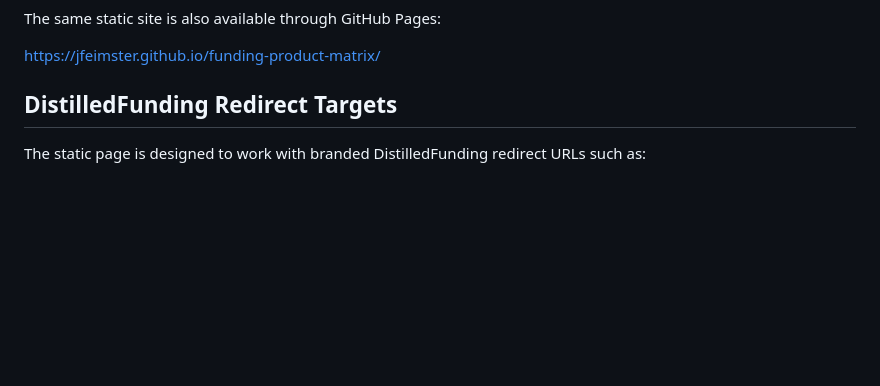
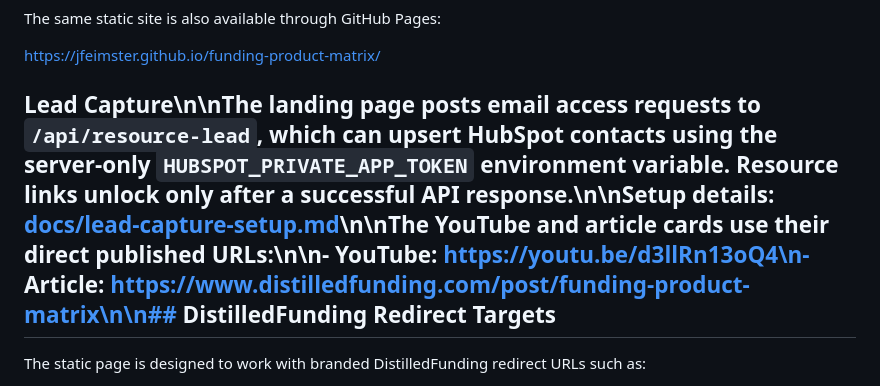
Before and after one commit to JFeimster/funding-product-matrix, a Markdown page: README.md, the part around the change. Rendered like a GitHub page; blank space fills up the shorter version.

Commit message:
Document serverless lead capture architecture

```diff
--- a/README.md
+++ b/README.md
@@ -160,7 +160,7 @@ The same static site is also available through GitHub Pages:
 
 https://jfeimster.github.io/funding-product-matrix/
 
-## DistilledFunding Redirect Targets
+## Lead Capture\n\nThe landing page posts email access requests to `/api/resource-lead`, which can upsert HubSpot contacts using the server-only `HUBSPOT_PRIVATE_APP_TOKEN` environment variable. Resource links unlock only after a successful API response.\n\nSetup details: [docs/lead-capture-setup.md](docs/lead-capture-setup.md)\n\nThe YouTube and article cards use their direct published URLs:\n\n- YouTube: https://youtu.be/d3llRn13oQ4\n- Article: https://www.distilledfunding.com/post/funding-product-matrix\n\n## DistilledFunding Redirect Targets
 
 The static page is designed to work with branded DistilledFunding redirect URLs such as:
 
```
